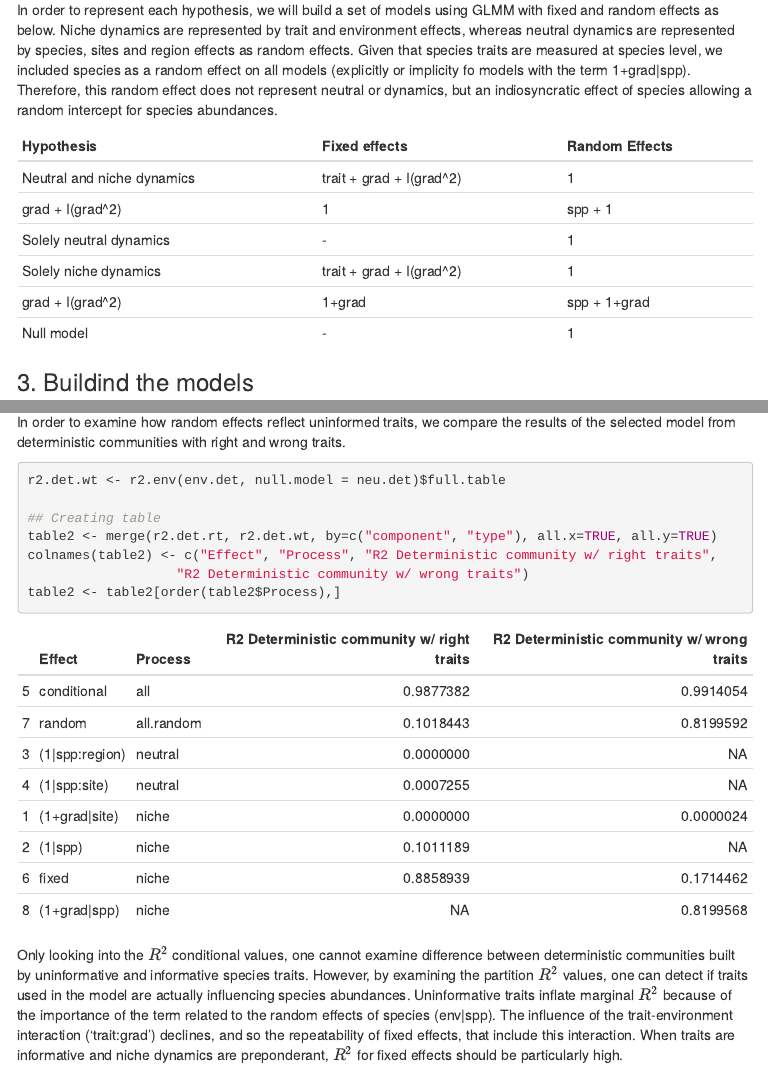
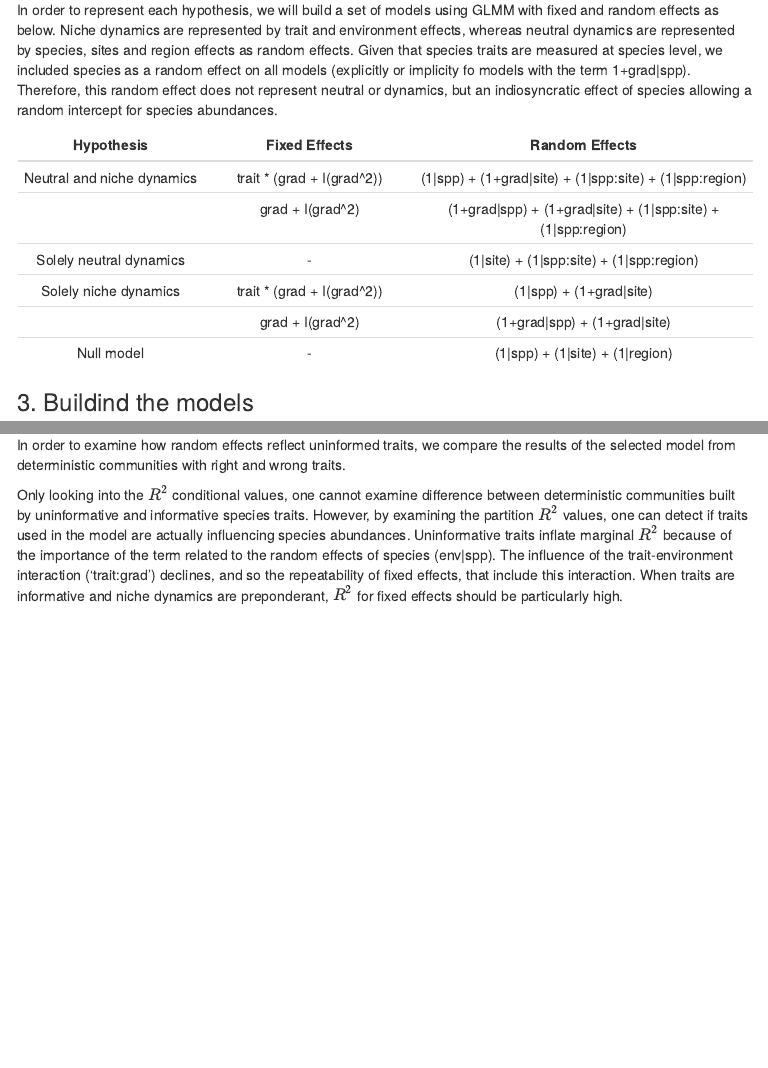
Before and after one commit to piklprado/niche_neutral, an R Markdown document (tutorial/niche_neutral_GLMM_tutorial_166spp.Rmd): the page in a window 1100 px wide, from 5460 px down before the commit and from 5620 px down after it, so that both start at the same text, and a second part further down, joined at a grey line. The pictures show the output file tutorial/niche_neutral_GLMM_tutorial_166spp.html that the author committed with the source, opened offline; menus at the side of the page are left out.

Commit message:
fix hypotheses table

````diff
--- a/tutorial/niche_neutral_GLMM_tutorial_166spp.Rmd
+++ b/tutorial/niche_neutral_GLMM_tutorial_166spp.Rmd
@@ -334,14 +332,15 @@ implicity fo models with the term 1+grad|spp). Therefore, this random
 effect does not represent neutral or dynamics, but an indiosyncratic
 effect of species allowing a random intercept for species abundances.
 
-Hypothesis | Fixed effects | Random Effects
------------|---------------|----------------
-Neutral and niche dynamics | trait + grad + I(grad^2) | 1|spp + 1|spp:site + 1|spp:region + 1+grad|spp 1+grad|site
- | grad + I(grad^2) | 1|spp + 1|spp:site + 1|spp:region + 1+grad|spp + 1+grad|site
-Solely neutral dynamics | - | 1|spp + 1|spp:site + 1|spp:region
-Solely niche dynamics | trait + grad + I(grad^2)| 1|spp + 1+grad|site
- | grad + I(grad^2)| 1+grad|spp + 1+grad|site
-Null model | - | 1|spp + 1|site + 1|region
+
+|Hypothesis | Fixed Effects | Random Effects|
+|:-----------------------:|:--------------------------:|:-------------------------------------------:|
+|Neutral and niche dynamics | trait * (grad + I(grad^2)) | (1\|spp) + (1+grad\|site)  + (1\|spp:site) + (1\|spp:region)|
+| | grad + I(grad^2)  | (1+grad\|spp) + (1+grad\|site) + (1\|spp:site) + (1\|spp:region)|
+|Solely neutral dynamics | - | (1\|site) + (1\|spp:site) + (1\|spp:region) |
+|Solely niche dynamics | trait * (grad + I(grad^2))  |(1\|spp) + (1+grad\|site)  |
+| | grad + I(grad^2)| (1+grad\|spp) + (1+grad\|site) |
+|Null model | - | (1\|spp) + (1\|site) + (1\|region) |
 
 ### 3. Buildind the models
 
@@ -652,11 +651,7 @@ In order to examine how random effects reflect uninformed traits, we
 compare the results of the selected model from deterministic
 communities with right and wrong traits.
 
-```{r test 4.2 right-wrong}
-r2.det.wt <- r2.env(env.det, null.model = neu.det)$full.table
+```{r test 4.2 right-wrong, echo=FALSE}
+#r2.det.wt <- r2.env(env.det, null.model = neu.det)$full.table
 
 ## Creating table
-table2 <- merge(r2.det.rt, r2.det.wt, by=c("component", "type"), all.x=TRUE, all.y=TRUE)
-colnames(table2) <- c("Effect", "Process", "R2 Deterministic community w/ right traits",
-                   "R2 Deterministic community w/ wrong traits")
-table2 <- table2[order(table2$Process),]
````
Also changed, not shown: tutorial/niche_neutral_GLMM_tutorial_166spp.html, tutorial/niche_neutral_GLMM_tutorial_166spp.Rmd (10 more changed lines).
